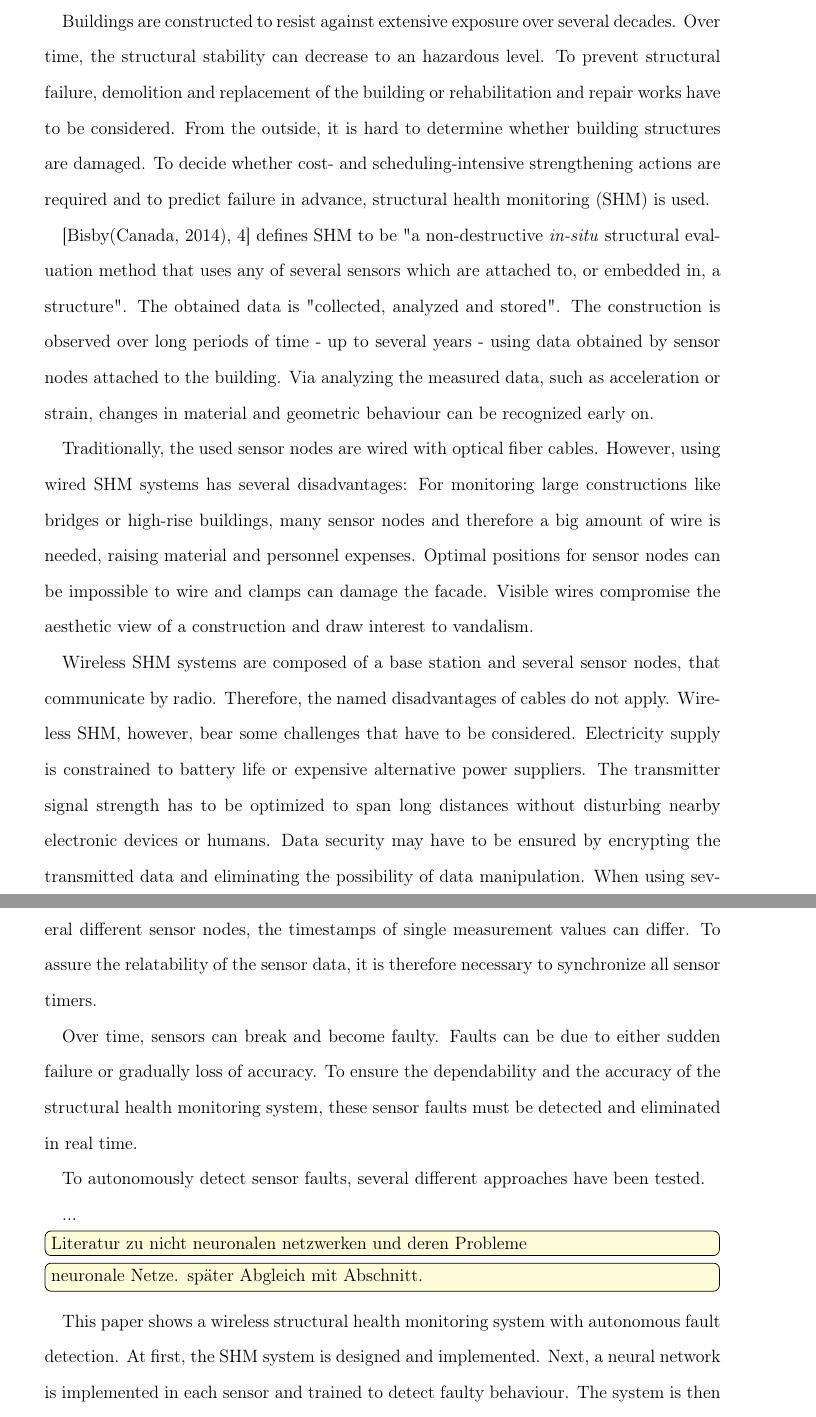
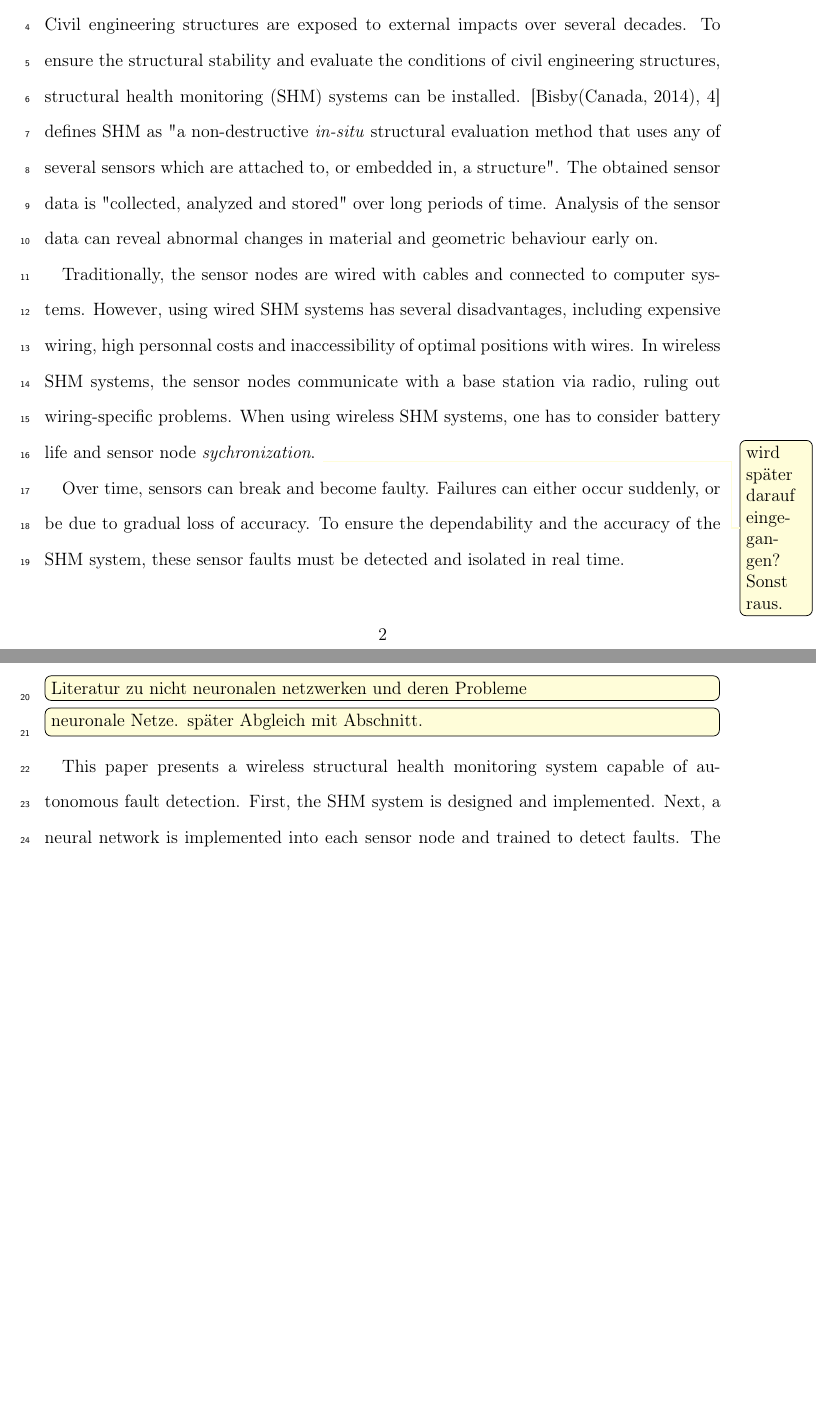
Before and after one commit to RobertSchlich/shm, a LaTeX document (PaperJahrSchlich.tex): two parts of pages 3 and 4 of 10 before the commit and two parts of pages 2 and 3 of 8 after it, joined at a grey line, cut at the place of the change, the shorter picture padded with empty space. Compiled offline with pdfLaTeX.

Commit message:
Änderungen in Einleitung eingepflegt

```diff
--- a/PaperJahrSchlich.tex
+++ b/PaperJahrSchlich.tex
@@ -4,6 +4,9 @@
 \usepackage[utf8]{inputenc}
 \usepackage[color=yellow!15]{todonotes}
 \usepackage{graphicx}
+
+% used for line numbering
+\usepackage{lineno}
 
 % The following parameters seem to provide a reasonable page setup.
 \topmargin 0.0cm
@@ -153 +210,6 @@ einzelner Messwert & measurement value \\
 
+Civil engineering structures are exposed to external impacts over several decades.
+To ensure the structural stability and evaluate the conditions of civil engineering structures, structural health monitoring (SHM) systems can be installed.
+\cite[4]{BisbySHM} defines SHM as "a non-destructive \textit{in-situ} structural evaluation method that uses any of several sensors which are attached to, or embedded in, a structure".
+The obtained sensor data is "collected, analyzed and stored" over long periods of time.
+Analysis of the sensor data can reveal abnormal changes in material and geometric behaviour early on.
@@ -155,42 +216,20 @@ einzelner Messwert & measurement value \\
 
-Buildings are constructed to resist against extensive exposure over several decades.
-Over time, the structural stability can decrease to an hazardous level.
-To prevent structural failure, demolition and replacement of the building or rehabilitation and repair works have to be considered.
-From the outside, it is hard to determine whether building structures are damaged.
-To decide whether cost- and scheduling-intensive strengthening actions are required and to predict failure in advance, structural health monitoring (SHM) is used.
+Traditionally, the sensor nodes are wired with cables and connected to computer systems.
+However, using wired SHM systems has several disadvantages, including expensive wiring, high personnal costs and inaccessibility of optimal positions with wires.
+In wireless SHM systems, the sensor nodes communicate with a base station via radio, ruling out wiring-specific problems.
+When using wireless SHM systems, one has to consider battery life and sensor node \textit{sychronization}.
+\todo{wird später darauf eingegangen? Sonst raus.}
 
-\cite[4]{BisbySHM} defines SHM to be "a non-destructive \textit{in-situ} structural evaluation method that uses any of several sensors which are attached to, or embedded in, a structure". The obtained data is "collected, analyzed and stored".
-The construction is observed over long periods of time - up to several years - using data obtained by sensor nodes attached to the building.
-Via analyzing the measured data, such as acceleration or strain, changes in material and geometric behaviour can be recognized early on.
-
-Traditionally, the used sensor nodes are wired with optical fiber cables.
-However, using wired SHM systems has several disadvantages:
-For monitoring large constructions like bridges or high-rise buildings, many sensor nodes and therefore a big amount of wire is needed, raising material and personnel expenses.
-Optimal positions for sensor nodes can be impossible to wire and clamps can damage the facade.
-Visible wires compromise the aesthetic view of a construction and draw interest to vandalism.
-
-Wireless SHM systems are composed of a base station and several sensor nodes, that communicate by radio. Therefore, the named disadvantages of cables do not apply.
-Wireless SHM, however, bear some challenges that have to be considered.
-Electricity supply is constrained to battery life or expensive alternative power suppliers.
-The transmitter signal strength has to be optimized to span long distances without disturbing nearby electronic devices or humans.
-Data security may have to be ensured by encrypting the transmitted data and eliminating the possibility of data manipulation.
-When using several different sensor nodes, the timestamps of single measurement values can differ.
-To assure the relatability of the sensor data, it is therefore necessary to synchronize all sensor timers.
-
-Over time, sensors can break and become faulty. Faults can be due to either sudden failure or gradually loss of accuracy.
-To ensure the dependability and the accuracy of the structural health monitoring system, these sensor faults must be detected and eliminated in real time.
-
-To autonomously detect sensor faults, several different approaches have been tested.
-
-...
+Over time, sensors can break and become faulty. Failures can either occur suddenly, or be due to gradual loss of accuracy.
+To ensure the dependability and the accuracy of the SHM system, these sensor faults must be detected and isolated in real time.
 
 \todo[inline]{Literatur zu nicht neuronalen netzwerken und deren Probleme}
 
 \todo[inline]{neuronale Netze. später Abgleich mit Abschnitt.}
 
-This paper shows a wireless structural health monitoring system with autonomous fault detection.
-At first, the SHM system is designed and implemented.
-Next, a neural network is implemented in each sensor and trained to detect faulty behaviour.
+This paper presents a wireless structural health monitoring system capable of autonomous fault detection.
+First, the SHM system is designed and implemented.
+Next, a neural network is implemented into each sensor node and trained to detect faults.
 The system is then tested in laboratory experiments.
 Finally, the experimental results are analyzed and future research directions proposed.
 
```
Also changed, not shown: PaperJahrSchlich.tex (87 more changed lines).
